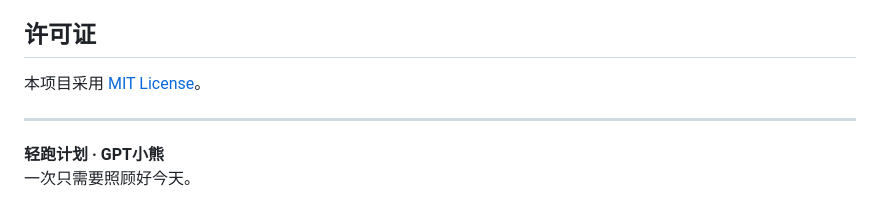
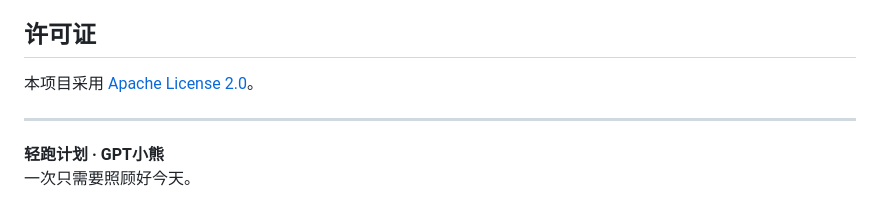
Before and after one commit to EuneiroByte/Healthy-_-Running_Plan, a Markdown page: README.md, the part around one of its changes. Rendered like a GitHub page.

Commit message:
Correct map reference and document Apache 2.0 license

```diff
--- a/README.md
+++ b/README.md
@@ -72,7 +72,7 @@
 
 ## 许可证
 
-本项目采用 [MIT License](LICENSE)。
+本项目采用 [Apache License 2.0](LICENSE)。
 
 ---
 
```
Also changed, not shown: other parts of README.md (+1 -1 lines).
